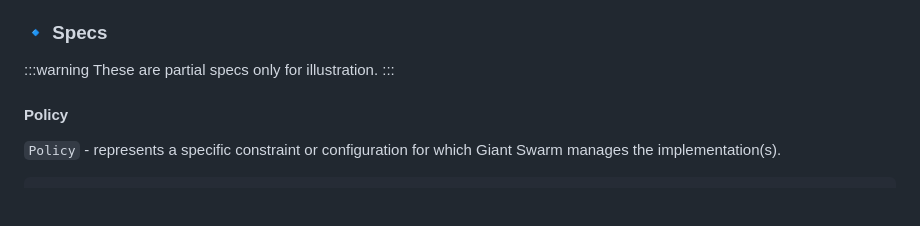
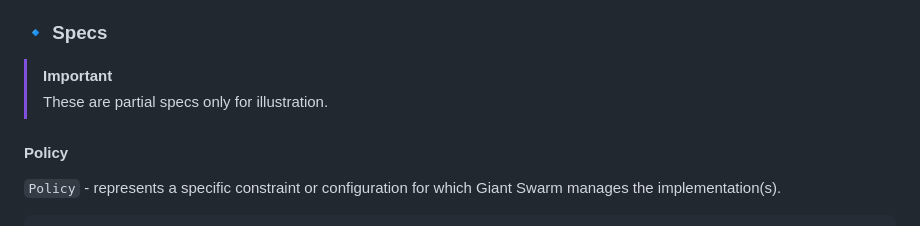
Before and after one commit to giantswarm/rfc, a Markdown page: policy-orchestration/README.md, the part around one of its changes. Drawn GitHub-style; blank space fills up the shorter version.

```diff
--- a/policy-orchestration/README.md
+++ b/policy-orchestration/README.md
@@ -103,9 +99,8 @@ We expect to eventually implement the following operators to support the behavio
 
 ### :small_blue_diamond: Specs
 
-:::warning
-These are partial specs only for illustration.
-:::
+> [!IMPORTANT]
+> These are partial specs only for illustration.
 
 #### Policy
 
```
Also changed, not shown: other parts of policy-orchestration/README.md (+11 -15 lines), policy-orchestration/policy-orchestration.jpg (added).
